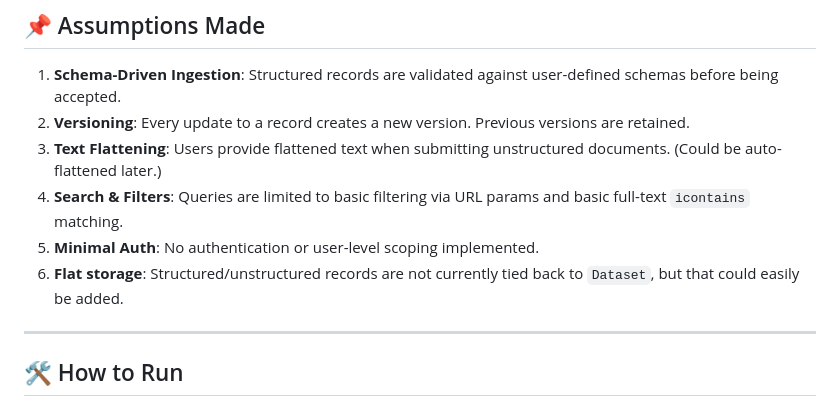
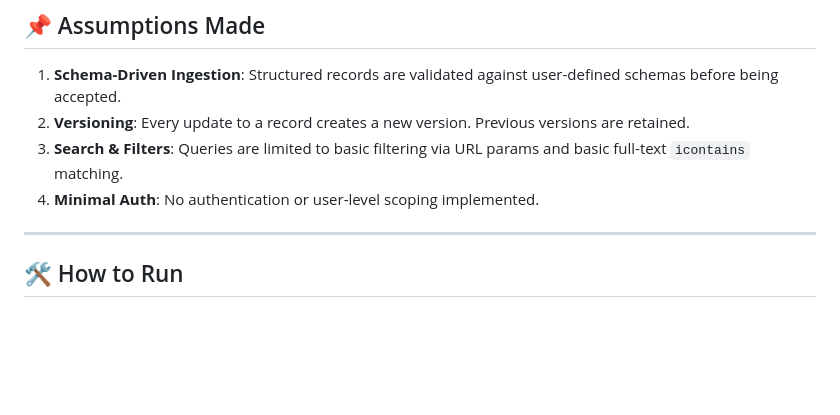
Before and after one commit to manu624/saturn-datawarehouse, a Markdown page: README.md, the part around the change. GitHub-like rendering; blank space fills up the shorter version.

```diff
--- a/README.md
+++ b/README.md
@@ -32,10 +32,8 @@ The project is organized into modular Django apps, each responsible for a specif
 
 1. **Schema-Driven Ingestion**: Structured records are validated against user-defined schemas before being accepted.
 2. **Versioning**: Every update to a record creates a new version. Previous versions are retained.
-3. **Text Flattening**: Users provide flattened text when submitting unstructured documents. (Could be auto-flattened later.)
-4. **Search & Filters**: Queries are limited to basic filtering via URL params and basic full-text `icontains` matching.
-5. **Minimal Auth**: No authentication or user-level scoping implemented.
-6. **Flat storage**: Structured/unstructured records are not currently tied back to `Dataset`, but that could easily be added.
+3. **Search & Filters**: Queries are limited to basic filtering via URL params and basic full-text `icontains` matching.
+4. **Minimal Auth**: No authentication or user-level scoping implemented.
 
 ---
 
```
